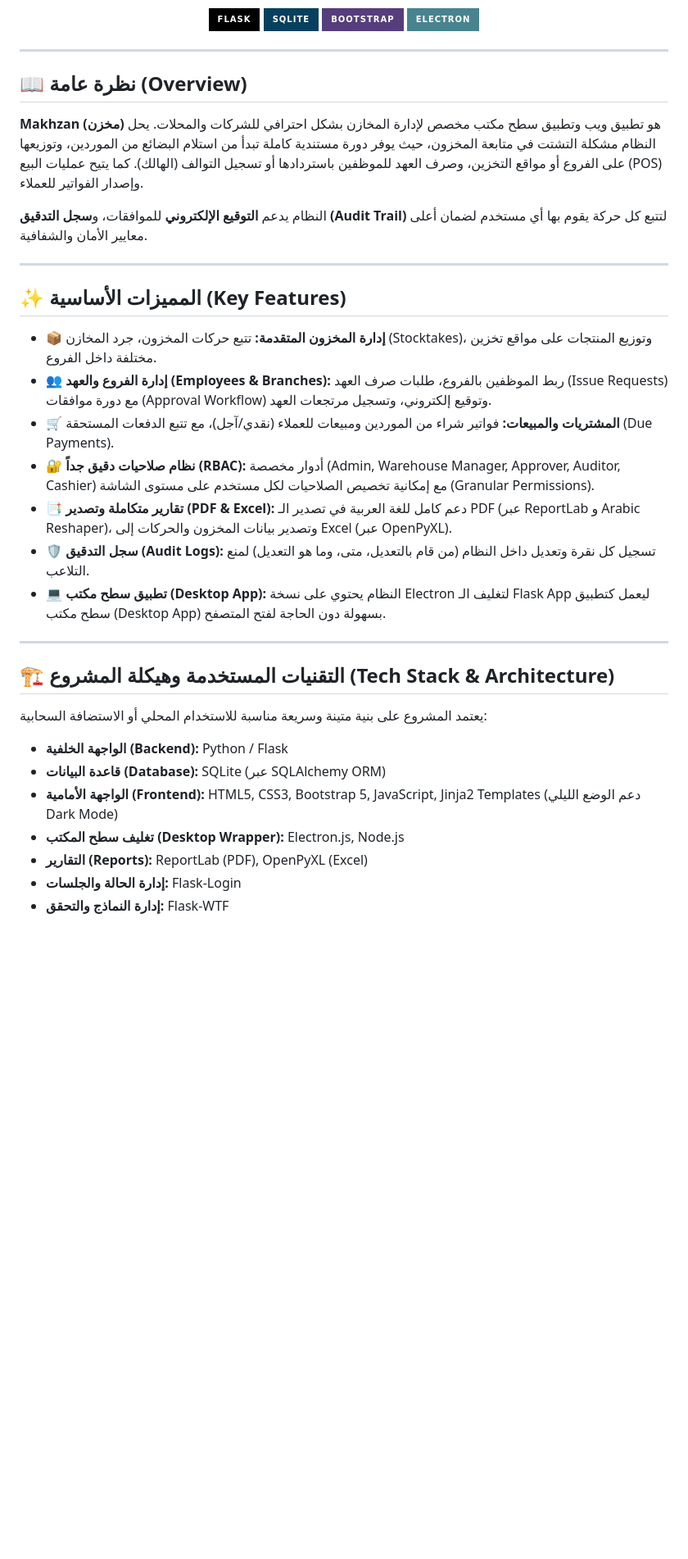
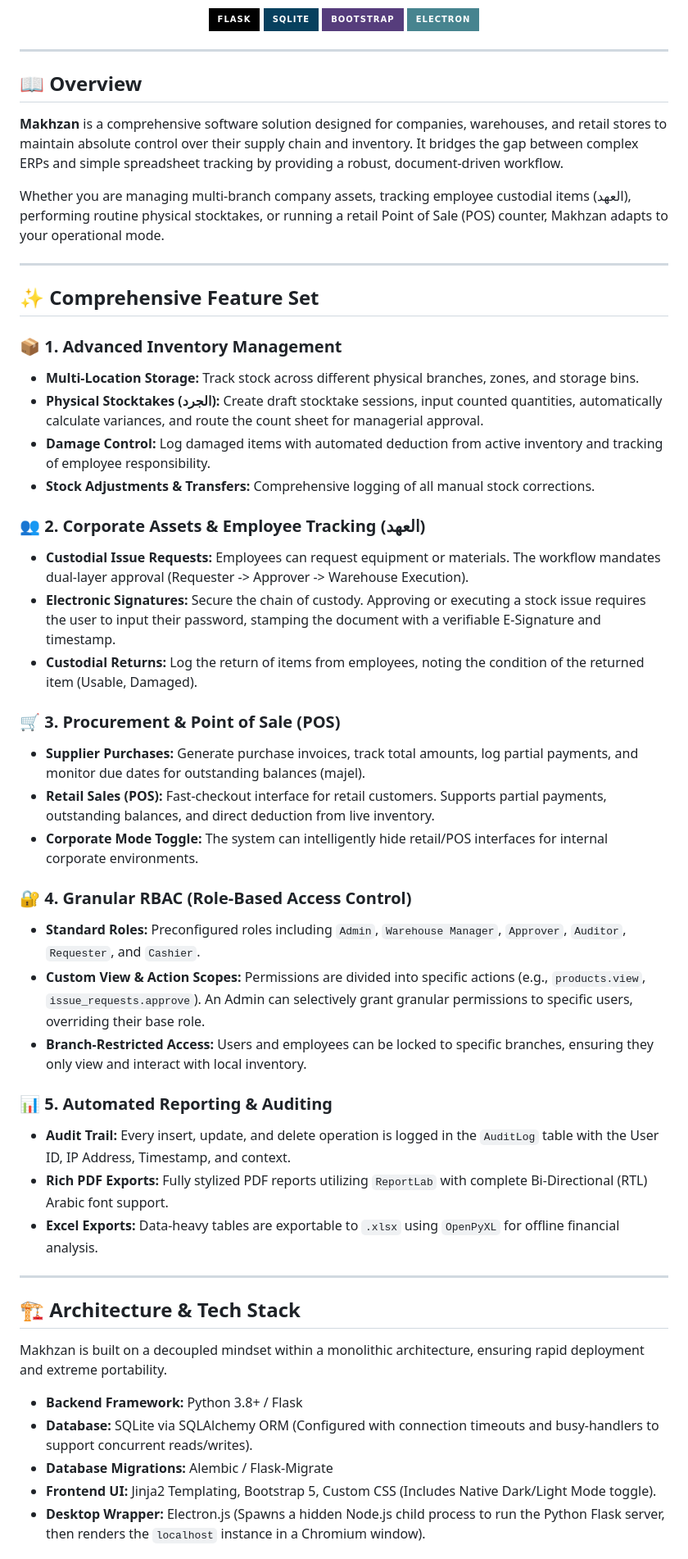
Before and after one commit to yousefm2311/Makhzan, a Markdown page: README.md, the part around one of its changes. Shown at 82% size. Drawn GitHub-style; badges without logos; blank space fills up the shorter version.

```diff
--- a/README.md
+++ b/README.md
@@ -15,35 +17,51 @@
 
 ---
 
-## 📖 نظرة عامة (Overview)
+## 📖 Overview
 
-**Makhzan (مخزن)** هو تطبيق ويب وتطبيق سطح مكتب مخصص لإدارة المخازن بشكل احترافي للشركات والمحلات. يحل النظام مشكلة التشتت في متابعة المخزون، حيث يوفر دورة مستندية كاملة تبدأ من استلام البضائع من الموردين، وتوزيعها على الفروع أو مواقع التخزين، وصرف العهد للموظفين باستردادها أو تسجيل التوالف (الهالك). كما يتيح عمليات البيع (POS) وإصدار الفواتير للعملاء.
+**Makhzan** is a comprehensive software solution designed for companies, warehouses, and retail stores to maintain absolute control over their supply chain and inventory. It bridges the gap between complex ERPs and simple spreadsheet tracking by providing a robust, document-driven workflow.
 
-النظام يدعم **التوقيع الإلكتروني** للموافقات، و**سجل التدقيق (Audit Trail)** لتتبع كل حركة يقوم بها أي مستخدم لضمان أعلى معايير الأمان والشفافية.
+Whether you are managing multi-branch company assets, tracking employee custodial items (العهد), performing routine physical stocktakes, or running a retail Point of Sale (POS) counter, Makhzan adapts to your operational mode.
 
 ---
 
-## ✨ المميزات الأساسية (Key Features)
+## ✨ Comprehensive Feature Set
 
-*   **📦 إدارة المخزون المتقدمة:** تتبع حركات المخزون، جرد المخازن (Stocktakes)، وتوزيع المنتجات على مواقع تخزين مختلفة داخل الفروع.
-*   **👥 إدارة الفروع والعهد (Employees & Branches):** ربط الموظفين بالفروع، طلبات صرف العهد (Issue Requests) مع دورة موافقات (Approval Workflow) وتوقيع إلكتروني، وتسجيل مرتجعات العهد.
-*   **🛒 المشتريات والمبيعات:** فواتير شراء من الموردين ومبيعات للعملاء (نقدي/آجل)، مع تتبع الدفعات المستحقة (Due Payments).
-*   **🔐 نظام صلاحيات دقيق جداً (RBAC):** أدوار مخصصة (Admin, Warehouse Manager, Approver, Auditor, Cashier) مع إمكانية تخصيص الصلاحيات لكل مستخدم على مستوى الشاشة (Granular Permissions).
-*   **📑 تقارير متكاملة وتصدير (PDF & Excel):** دعم كامل للغة العربية في تصدير الـ PDF (عبر ReportLab و Arabic Reshaper)، وتصدير بيانات المخزون والحركات إلى Excel (عبر OpenPyXL).
-*   **🛡️ سجل التدقيق (Audit Logs):** تسجيل كل نقرة وتعديل داخل النظام (من قام بالتعديل، متى، وما هو التعديل) لمنع التلاعب.
-*   **💻 تطبيق سطح مكتب (Desktop App):** النظام يحتوي على نسخة Electron لتغليف الـ Flask App ليعمل كتطبيق سطح مكتب (Desktop App) بسهولة دون الحاجة لفتح المتصفح.
+### 📦 1. Advanced Inventory Management
+*   **Multi-Location Storage:** Track stock across different physical branches, zones, and storage bins.
+*   **Physical Stocktakes (الجرد):** Create draft stocktake sessions, input counted quantities, automatically calculate variances, and route the count sheet for managerial approval.
+*   **Damage Control:** Log damaged items with automated deduction from active inventory and tracking of employee responsibility.
+*   **Stock Adjustments & Transfers:** Comprehensive logging of all manual stock corrections.
+
+### 👥 2. Corporate Assets & Employee Tracking (العهد)
+*   **Custodial Issue Requests:** Employees can request equipment or materials. The workflow mandates dual-layer approval (Requester -> Approver -> Warehouse Execution).
+*   **Electronic Signatures:** Secure the chain of custody. Approving or executing a stock issue requires the user to input their password, stamping the document with a verifiable E-Signature and timestamp.
+*   **Custodial Returns:** Log the return of items from employees, noting the condition of the returned item (Usable, Damaged).
+
+### 🛒 3. Procurement & Point of Sale (POS)
+*   **Supplier Purchases:** Generate purchase invoices, track total amounts, log partial payments, and monitor due dates for outstanding balances (majel).
+*   **Retail Sales (POS):** Fast-checkout interface for retail customers. Supports partial payments, outstanding balances, and direct deduction from live inventory.
+*   **Corporate Mode Toggle:** The system can intelligently hide retail/POS interfaces for internal corporate environments.
+
+### 🔐 4. Granular RBAC (Role-Based Access Control)
+*   **Standard Roles:** Preconfigured roles including `Admin`, `Warehouse Manager`, `Approver`, `Auditor`, `Requester`, and `Cashier`.
+*   **Custom View & Action Scopes:** Permissions are divided into specific actions (e.g., `products.view`, `issue_requests.approve`). An Admin can selectively grant granular permissions to specific users, overriding their base role.
+*   **Branch-Restricted Access:** Users and employees can be locked to specific branches, ensuring they only view and interact with local inventory.
+
+### 📊 5. Automated Reporting & Auditing
+*   **Audit Trail:** Every insert, update, and delete operation is logged in the `AuditLog` table with the User ID, IP Address, Timestamp, and context.
+*   **Rich PDF Exports:** Fully stylized PDF reports utilizing `ReportLab` with complete Bi-Directional (RTL) Arabic font support.
+*   **Excel Exports:** Data-heavy tables are exportable to `.xlsx` using `OpenPyXL` for offline financial analysis.
 
 ---
 
-## 🏗 التقنيات المستخدمة وهيكلة المشروع (Tech Stack & Architecture)
+## 🏗 Architecture & Tech Stack
 
-يعتمد المشروع على بنية متينة وسريعة مناسبة للاستخدام المحلي أو الاستضافة السحابية:
+Makhzan is built on a decoupled mindset within a monolithic architecture, ensuring rapid deployment and extreme portability.
 
-*   **الواجهة الخلفية (Backend):** Python / Flask
-*   **قاعدة البيانات (Database):** SQLite (عبر SQLAlchemy ORM)
-*   **الواجهة الأمامية (Frontend):** HTML5, CSS3, Bootstrap 5, JavaScript, Jinja2 Templates (دعم الوضع الليلي Dark Mode)
-*   **تغليف سطح المكتب (Desktop Wrapper):** Electron.js, Node.js
-*   **التقارير (Reports):** ReportLab (PDF), OpenPyXL (Excel)
-*   **إدارة الحالة والجلسات:** Flask-Login
-*   **إدارة النماذج والتحقق:** Flask-WTF
+*   **Backend Framework:** Python 3.8+ / Flask
+*   **Database:** SQLite via SQLAlchemy ORM (Configured with connection timeouts and busy-handlers to support concurrent reads/writes).
+*   **Database Migrations:** Alembic / Flask-Migrate
+*   **Frontend UI:** Jinja2 Templating, Bootstrap 5, Custom CSS (Includes Native Dark/Light Mode toggle).
+*   **Desktop Wrapper:** Electron.js (Spawns a hidden Node.js child process to run the Python Flask server, then renders the `localhost` instance in a Chromium window).
 
```
Also changed, not shown: other parts of README.md (+71 -60 lines), README-AR.md (added, +142 -0 lines).
